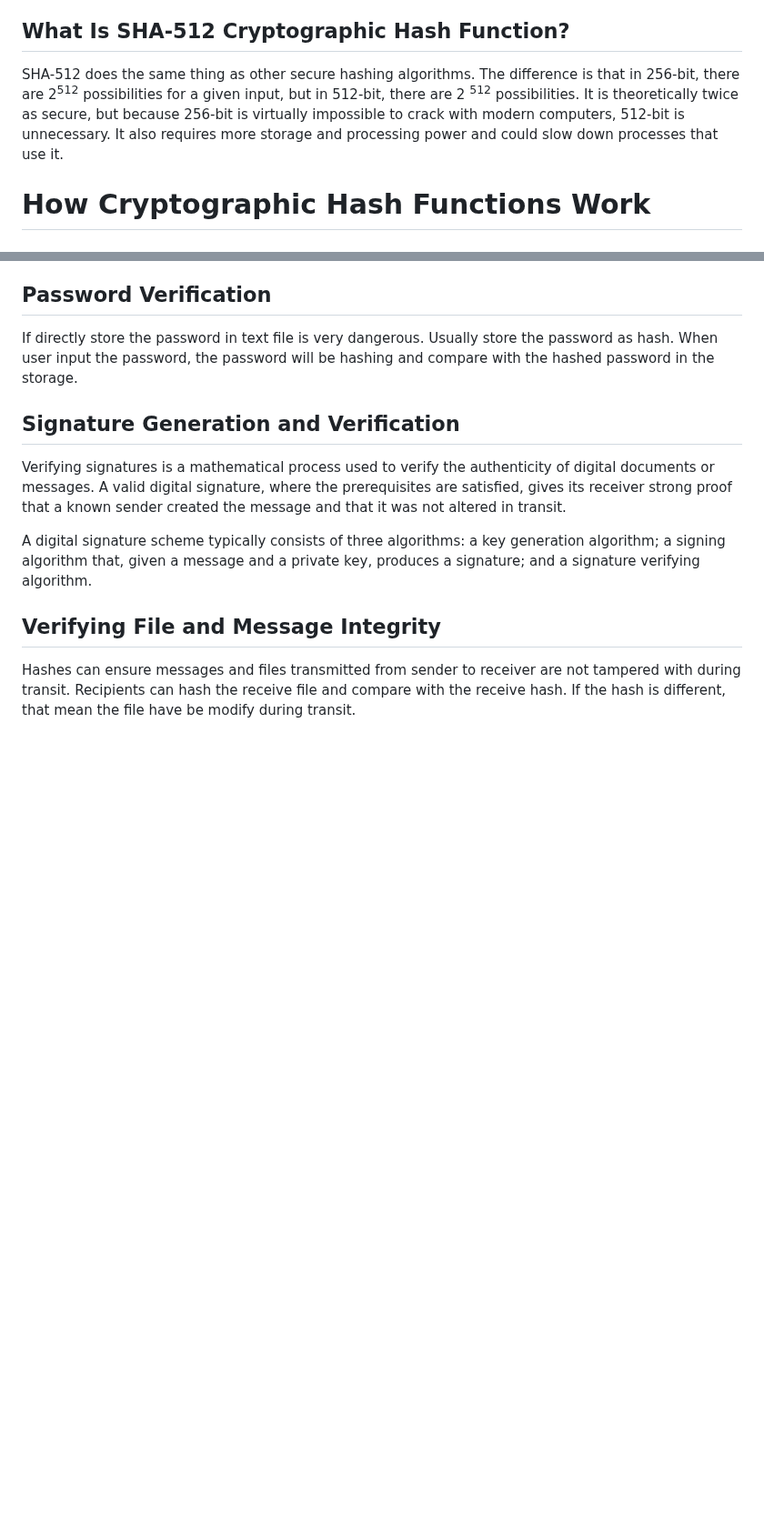
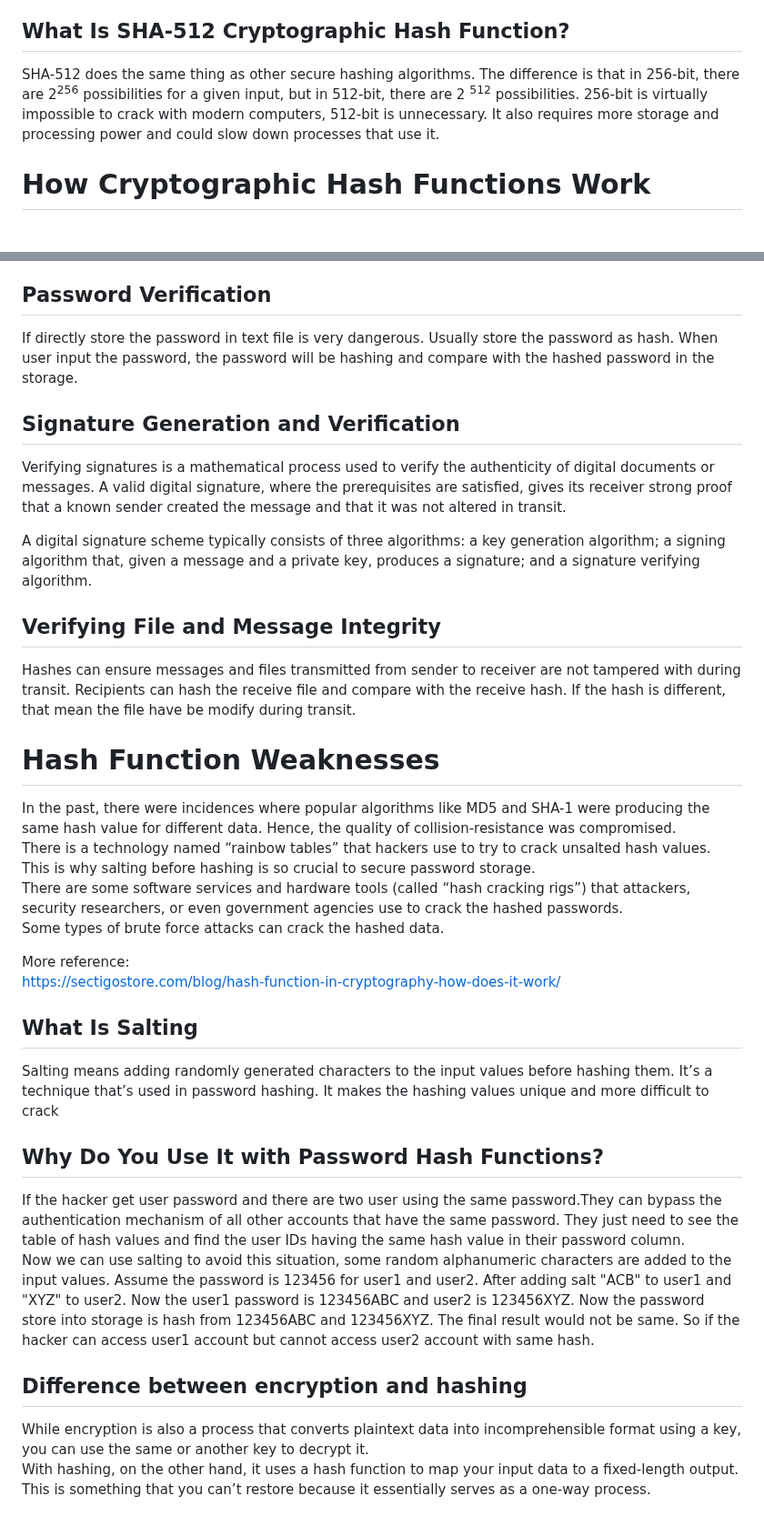
Before and after one commit to JasonChen990513/Blockchain-Certified-Developer-Course-Tijarah, a Markdown page: 3_Cryptography_for_Blockchain/1_Cryptographic_hash_function.md, 2 parts joined by grey strips. Shown at 91% size. GitHub-like rendering; blank space fills up the shorter version.

```diff
--- a/3_Cryptography_for_Blockchain/1_Cryptographic_hash_function.md
+++ b/3_Cryptography_for_Blockchain/1_Cryptographic_hash_function.md
@@ -22,7 +22,7 @@ A 256-bit hash function takes information and turns it into a 256-bit, 64-digit
 Cryptographic hash functions are designed to be collision-proof, whereas hash functions are made to be faster to solve.
 
 ## What Is SHA-512 Cryptographic Hash Function?
-SHA-512 does the same thing as other secure hashing algorithms. The difference is that in 256-bit, there are 2<sup>512</sup> possibilities for a given input, but in 512-bit, there are 2 <sup>512</sup> possibilities. It is theoretically twice as secure, but because 256-bit is virtually impossible to crack with modern computers, 512-bit is unnecessary. It also requires more storage and processing power and could slow down processes that use it.
+SHA-512 does the same thing as other secure hashing algorithms. The difference is that in 256-bit, there are 2<sup>256</sup> possibilities for a given input, but in 512-bit, there are 2 <sup>512</sup> possibilities. 256-bit is virtually impossible to crack with modern computers, 512-bit is unnecessary. It also requires more storage and processing power and could slow down processes that use it.
 
 
 
@@ -60,3 +60,30 @@ A digital signature scheme typically consists of three algorithms: a key generat
 
 ## Verifying File and Message Integrity
 Hashes can ensure messages and files transmitted from sender to receiver are not tampered with during transit. Recipients can hash the receive file and compare with the receive hash. If the hash is different, that mean the file have be modify during transit.
+
+
+# Hash Function Weaknesses
+
+In the past, there were incidences where popular algorithms like MD5 and SHA-1 were producing the same hash value for different data. Hence, the quality of collision-resistance was compromised.
+There is a technology named “rainbow tables” that hackers use to try to crack unsalted hash values. This is why salting before hashing is so crucial to secure password storage.
+There are some software services and hardware tools (called “hash cracking rigs”) that attackers, security researchers, or even government agencies use to crack the hashed passwords.
+Some types of brute force attacks can crack the hashed data.
+
+More reference:
+https://sectigostore.com/blog/hash-function-in-cryptography-how-does-it-work/
+
+
+## What Is Salting
+Salting means adding randomly generated characters to the input values before hashing them. It’s a technique that’s used in password hashing. It makes the hashing values unique and more difficult to crack
+
+## Why Do You Use It with Password Hash Functions?
+If the hacker get user password and there are two user using the same password.They can bypass the authentication mechanism of all other accounts that have the same password. They just need to see the table of hash values and find the user IDs having the same hash value in their password column.
+Now we can use salting to avoid this situation, some random alphanumeric characters are added to the input values. Assume the password is 123456 for user1 and user2. After adding salt "ACB" to user1 and "XYZ" to user2.
+Now the user1 password is 123456ABC and user2 is 123456XYZ. Now the password store into storage is hash from 123456ABC and 123456XYZ. The final result would not be same. So if the hacker can access user1 account but cannot access user2 account with same hash.
+
+
+
+
+## Difference between encryption and hashing
+While encryption is also a process that converts plaintext data into incomprehensible format using a key, you can use the same or another key to decrypt it.
+With hashing, on the other hand, it uses a hash function to map your input data to a fixed-length output. This is something that you can’t restore because it essentially serves as a one-way process.
```
